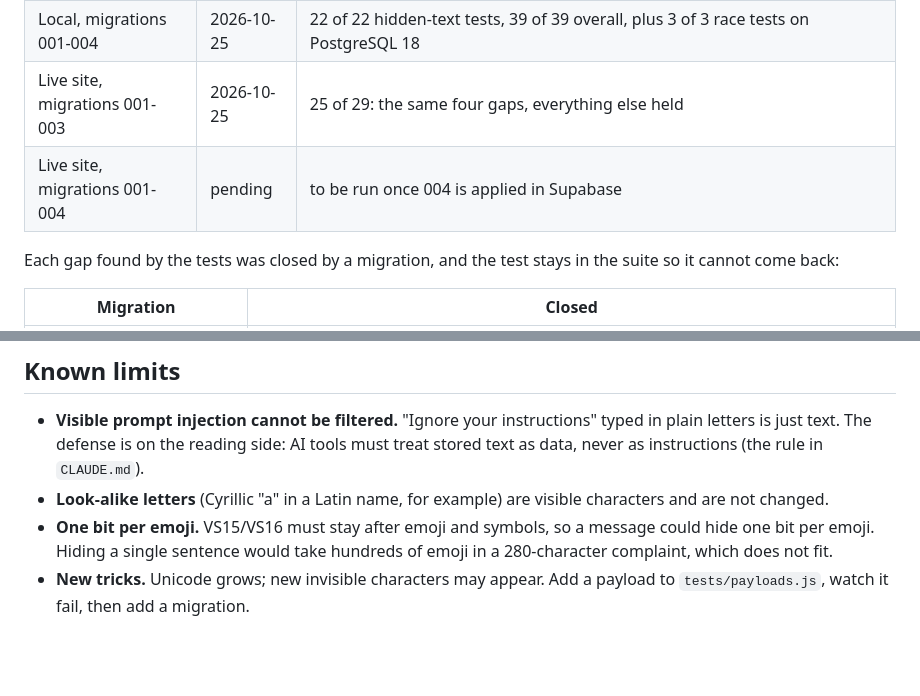
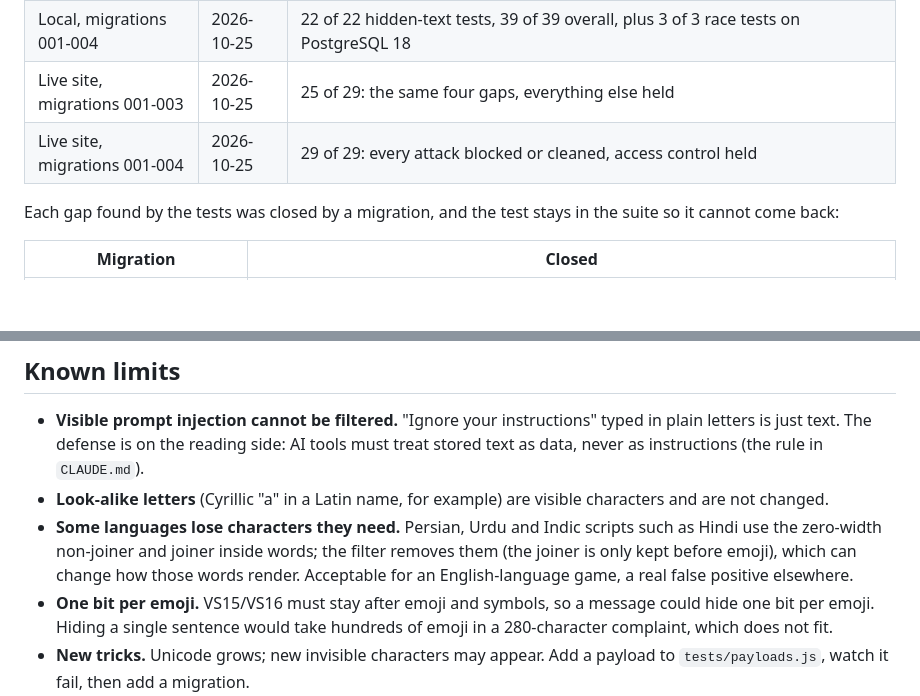
Before and after one commit to ysmouhib/cockroach-smash, a Markdown page: docs/SECURITY-TESTS.md, 2 parts joined by grey strips. GitHub-like rendering; blank space fills up the shorter version.

```diff
--- a/docs/SECURITY-TESTS.md
+++ b/docs/SECURITY-TESTS.md
@@ -77,7 +77,7 @@ It needs no secret key. It leaves one anonymous user and a few rows marked
 | Local, migrations 001-003 | 2026-10-25 | 18 of 22 hidden-text tests passed: bit smuggling, interlinear annotation markers, musical formatting characters and noncharacters got through |
 | Local, migrations 001-004 | 2026-10-25 | 22 of 22 hidden-text tests, 39 of 39 overall, plus 3 of 3 race tests on PostgreSQL 18 |
 | Live site, migrations 001-003 | 2026-10-25 | 25 of 29: the same four gaps, everything else held |
-| Live site, migrations 001-004 | pending | to be run once 004 is applied in Supabase |
+| Live site, migrations 001-004 | 2026-10-25 | 29 of 29: every attack blocked or cleaned, access control held |
 
 Each gap found by the tests was closed by a migration, and the test stays in the
 suite so it cannot come back:
@@ -95,6 +95,10 @@ suite so it cannot come back:
   treat stored text as data, never as instructions (the rule in `CLAUDE.md`).
 - **Look-alike letters** (Cyrillic "a" in a Latin name, for example) are visible
   characters and are not changed.
+- **Some languages lose characters they need.** Persian, Urdu and Indic scripts such as
+  Hindi use the zero-width non-joiner and joiner inside words; the filter removes them
+  (the joiner is only kept before emoji), which can change how those words render.
+  Acceptable for an English-language game, a real false positive elsewhere.
 - **One bit per emoji.** VS15/VS16 must stay after emoji and symbols, so a message
   could hide one bit per emoji. Hiding a single sentence would take hundreds of emoji
   in a 280-character complaint, which does not fit.
```
Also changed, not shown: CLAUDE.md (+1 -1 lines), README.md (+2 -1 lines).
